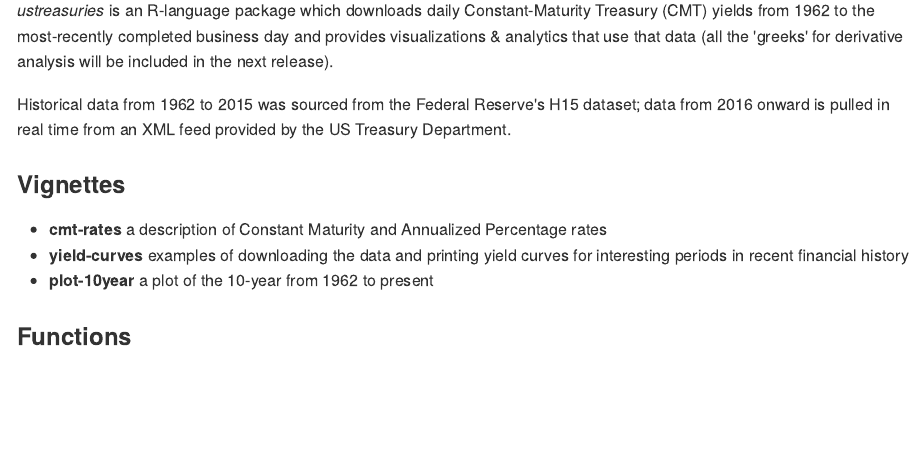
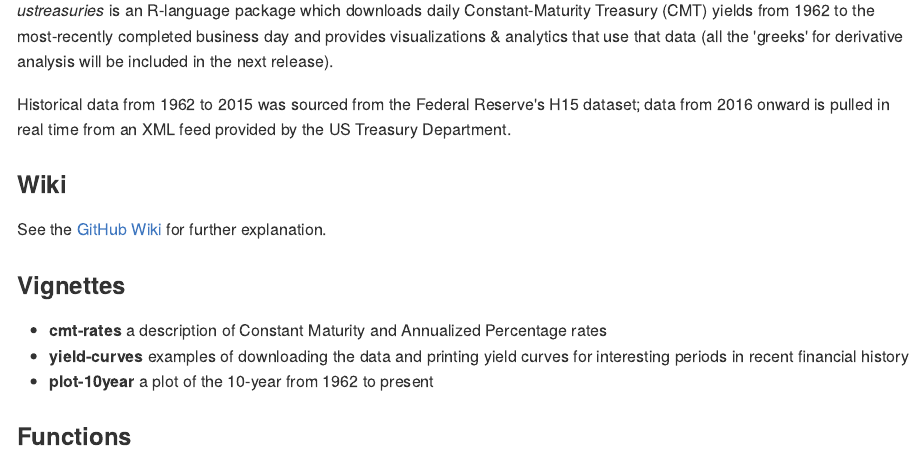
Before and after one commit to grfiv/ustreasuries, an R Markdown document (README.Rmd): the page in a window 1100 px wide, from 110 px down. The pictures show the output file README.md that the author committed with the source, drawn offline in the style of GitHub.

Commit message:
added wiki and link

```diff
--- a/README.Rmd
+++ b/README.Rmd
@@ -19,6 +19,9 @@
 *ustreasuries* is an R-language package which downloads daily Constant-Maturity Treasury (CMT) yields from 1962 to the most-recently completed business day and provides visualizations & analytics that use that data (all the 'greeks' for derivative analysis will be included in the next release).
 
 Historical data from 1962 to 2015 was sourced from the Federal Reserve's H15 dataset; data from 2016 onward is pulled in real time from an XML feed provided by the US Treasury Department.
+
+### Wiki
+See the [GitHub Wiki](https://github.com/grfiv/ustreasuries/wiki) for further explanation.
 
 ### Vignettes
 
```
Also changed, not shown: README.md.
